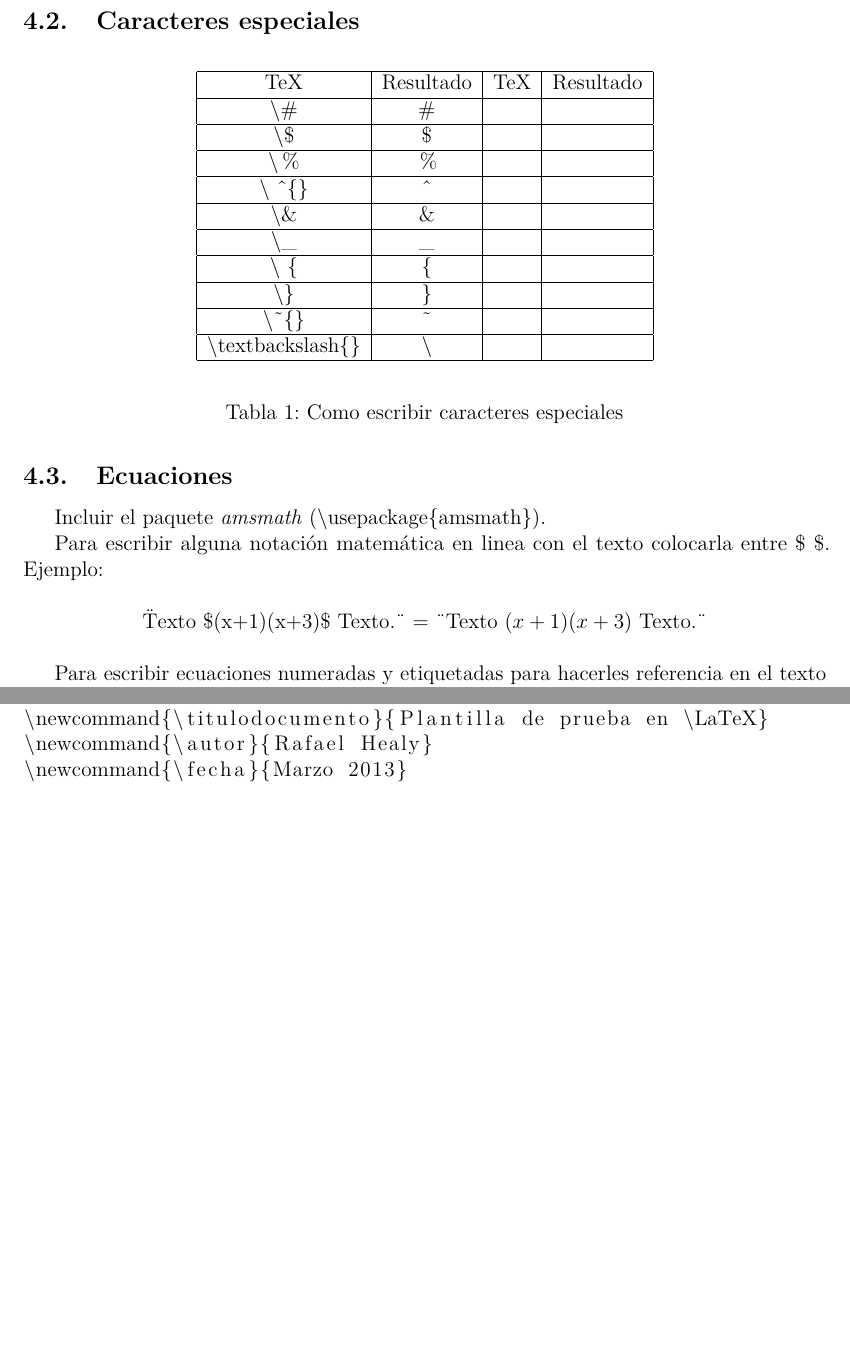
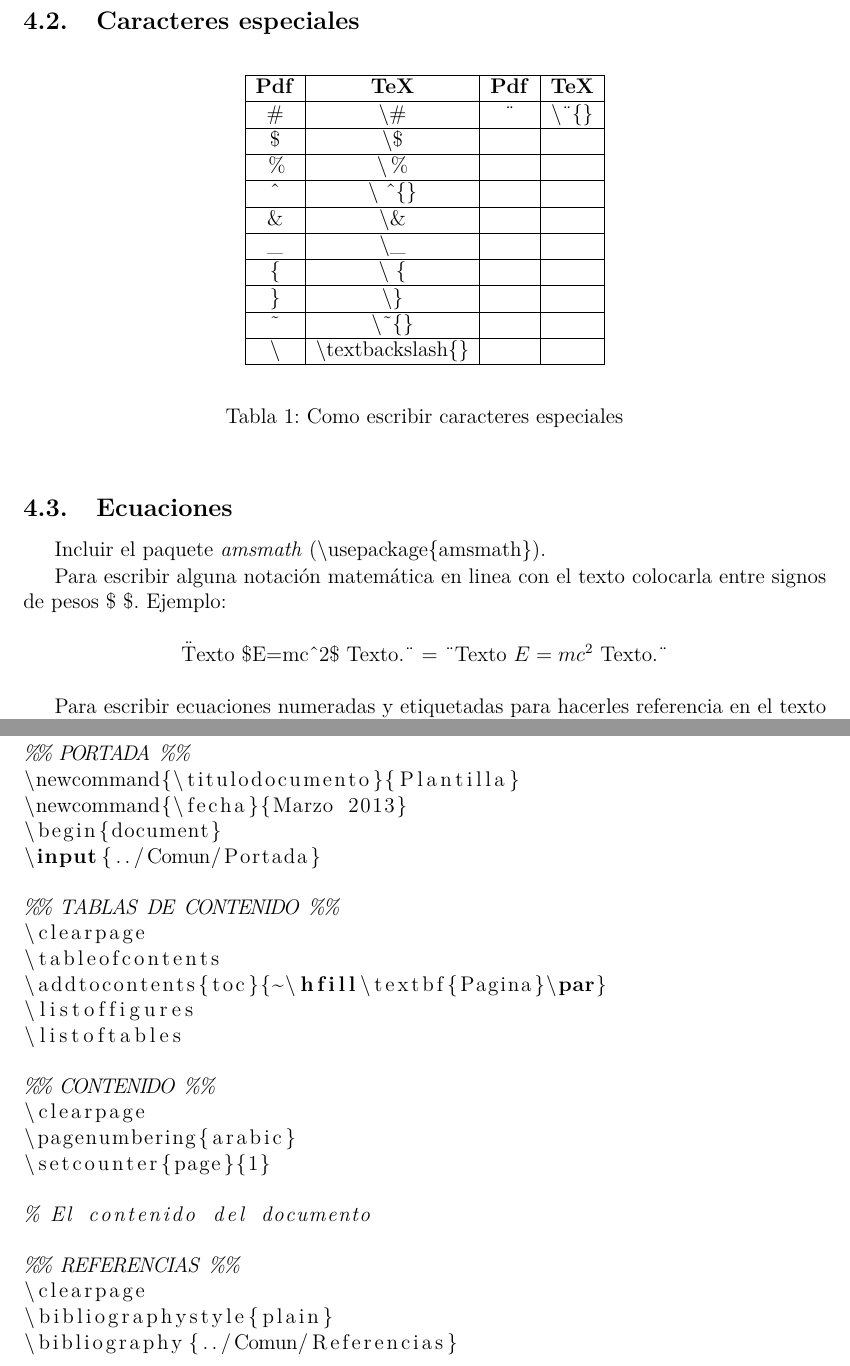
Before and after one commit to rafaelhealy/prueba, a LaTeX document (Documentos/Guia rápida/Guia rapida.tex): two parts of pages 5 and 11 of 13 before the commit and two parts of pages 5 and 14 of 14 after it, joined at a grey line, cut so that both start at the same text, the shorter picture padded with empty space. Compiled offline with pdfLaTeX; a LaTeX package or settings file that is missing is left out.

Commit message:
cambios en windows

```diff
--- a/Documentos/Guia rápida/Guia rápida.tex
+++ b/Documentos/Guia rápida/Guia rapida.tex
@@ -138,3 +146 @@ Los comentarios se escriben con un \% para que LaTeX ignore el resto de la linea
 
-\begin{table}[!htbp]
-\subsection{Caracteres especiales}
@@ -141,16 +157,2 @@ Los comentarios se escriben con un \% para que LaTeX ignore el resto de la linea
 \vspace{12pt}
 
-    \begin{center}
-    \begin{tabular}{|c|c|c|c|}
-    \hline
-    TeX & Resultado & TeX & Resultado \\ \hline
-    \textbackslash{}\# & \# &  &  \\ \hline
-    \textbackslash{}\$ & \$ &  &  \\ \hline
-    \textbackslash{} \% &  \% &  &  \\ \hline
-    \textbackslash{} \^{}\{\}  &  \^{}  &  &  \\ \hline
-    \textbackslash{}\&  & \& &  &  \\ \hline
-    \textbackslash{}\_ & \_ &  &  \\ \hline
-    \textbackslash{} \{ &  \{ &  &  \\ \hline
-    \textbackslash{}\}  &  \}  &  &  \\ \hline
-    \textbackslash{}\~{}\{\} & \~{} &  &  \\ \hline
-    \textbackslash{}textbackslash\{\} &  \textbackslash{} &  &  \\ \hline
@@ -157,7 +168,24 @@ Los comentarios se escriben con un \% para que LaTeX ignore el resto de la linea
+\subsection{Caracteres especiales}
+
+\begin{table}[htbp]
+\begin{center}
+\begin{tabular}{|c|c|c|c|}
+\hline
+\textbf{Pdf} & \textbf{TeX} & \textbf{Pdf} & \textbf{TeX} \\ \hline
+\# & \textbackslash{}\# & \"{} & \textbackslash{}\"{}\{\} \\ \hline
+\$ & \textbackslash{}\$ &  &  \\ \hline
+ \% & \textbackslash{} \% &  &  \\ \hline
+ \^{}  & \textbackslash{} \^{}\{\}  &  &  \\ \hline
+\& & \textbackslash{}\&  &  &  \\ \hline
+\_ & \textbackslash{}\_ &  &  \\ \hline
+ \{ & \textbackslash{} \{ &  &  \\ \hline
+ \}  &  \textbackslash{}\}  &  &  \\ \hline
+\~{} & \textbackslash{}\~{}\{\} &  &  \\ \hline
+ \textbackslash{} &  \textbackslash{}textbackslash\{\} &  &  \\ \hline
 \end{tabular}
 \end{center}
 \caption{Como escribir caracteres especiales}
-\label{tab:caracteresespeciales}
+\label{}
 \end{table}
 \FloatBarrier
 
@@ -165,10 +193,10 @@ Los comentarios se escriben con un \% para que LaTeX ignore el resto de la linea
 
 Incluir el paquete \emph{amsmath} (\lstinline$\usepackage{amsmath}$).
 
-Para escribir alguna notación matemática en linea con el texto colocarla entre \$ \$. Ejemplo:
+Para escribir alguna notación matemática en linea con el texto colocarla entre signos de pesos \$ \$. Ejemplo:
 
 \begin{center}
-\"{}Texto \$(x+1)(x+3)\$ Texto.\"{} = \"{}Texto $(x+1)(x+3)$ Texto.\"{}
+\"{}Texto \$E=mc\^{}2\$ Texto.\"{} = \"{}Texto $E=mc^2$ Texto.\"{}
 \end{center}
 
 Para escribir ecuaciones numeradas y etiquetadas para hacerles referencia en el texto seguir el siguiente ejemplo:
@@ -464,6 +503,3 @@ A continuación se presenta un ejemplo para crear una portada común para varios
 \documentclass[12pt, a4paper]{article}
 
 % Se definen los valores de los comandos personales
-\newcommand{\titulodocumento}{Plantilla de prueba en \LaTeX}
-\newcommand{\autor}{Rafael Healy}
-\newcommand{\fecha}{Marzo 2013}
@@ -554,0 +607 @@ Para utilizar un repositorio común de imágenes entre colaboradores sincronizar
+\begin{lstlisting}
@@ -555,2 +615,26 @@ Para utilizar un repositorio común de imágenes entre colaboradores sincronizar
+\newcommand{\titulodocumento}{Plantilla}
+\newcommand{\fecha}{Marzo 2013}
+\begin{document}
+\input{../Comun/Portada}
+
+%% TABLAS DE CONTENIDO %%
+\clearpage
+\tableofcontents
+\addtocontents{toc}{~\hfill\textbf{Pagina}\par}
+\listoffigures
+\listoftables
+
+%% CONTENIDO %%
+\clearpage
+\pagenumbering{arabic}
+\setcounter{page}{1}
+
+% El contenido del documento
+
+%% REFERENCIAS %%
+\clearpage
+\bibliographystyle{plain}
+\bibliography{../Comun/Referencias}
+\end{lstlisting}
 
 \end{document}
```
Also changed, not shown: Documentos/Guia rápida/Guia rapida.tex (105 more changed lines), 5 other files.
